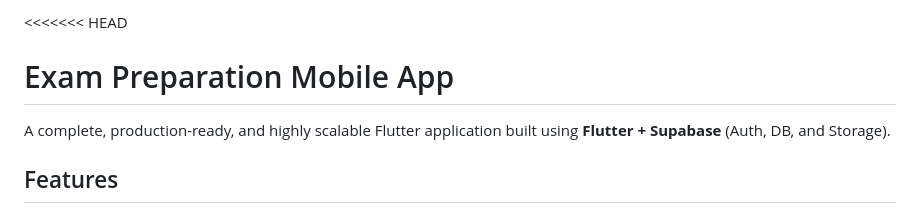
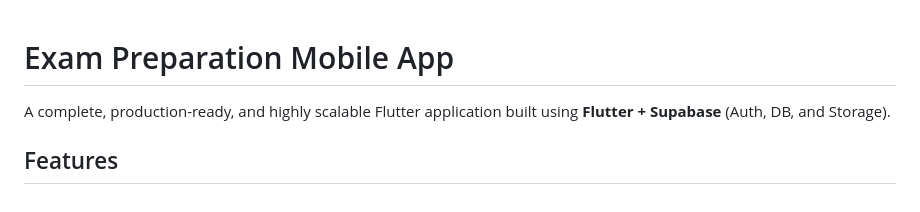
Before and after one commit to MohammedAli2103/Exam_Schedule_APP, a Markdown page: README.md, the part around the change. Rendered like a GitHub page.

Commit message:
Remove merge conflict markers from README.md

```diff
--- a/README.md
+++ b/README.md
@@ -1,4 +1,3 @@
-<<<<<<< HEAD
 # Exam Preparation Mobile App
 
 A complete, production-ready, and highly scalable Flutter application built using **Flutter + Supabase** (Auth, DB, and Storage).
```
